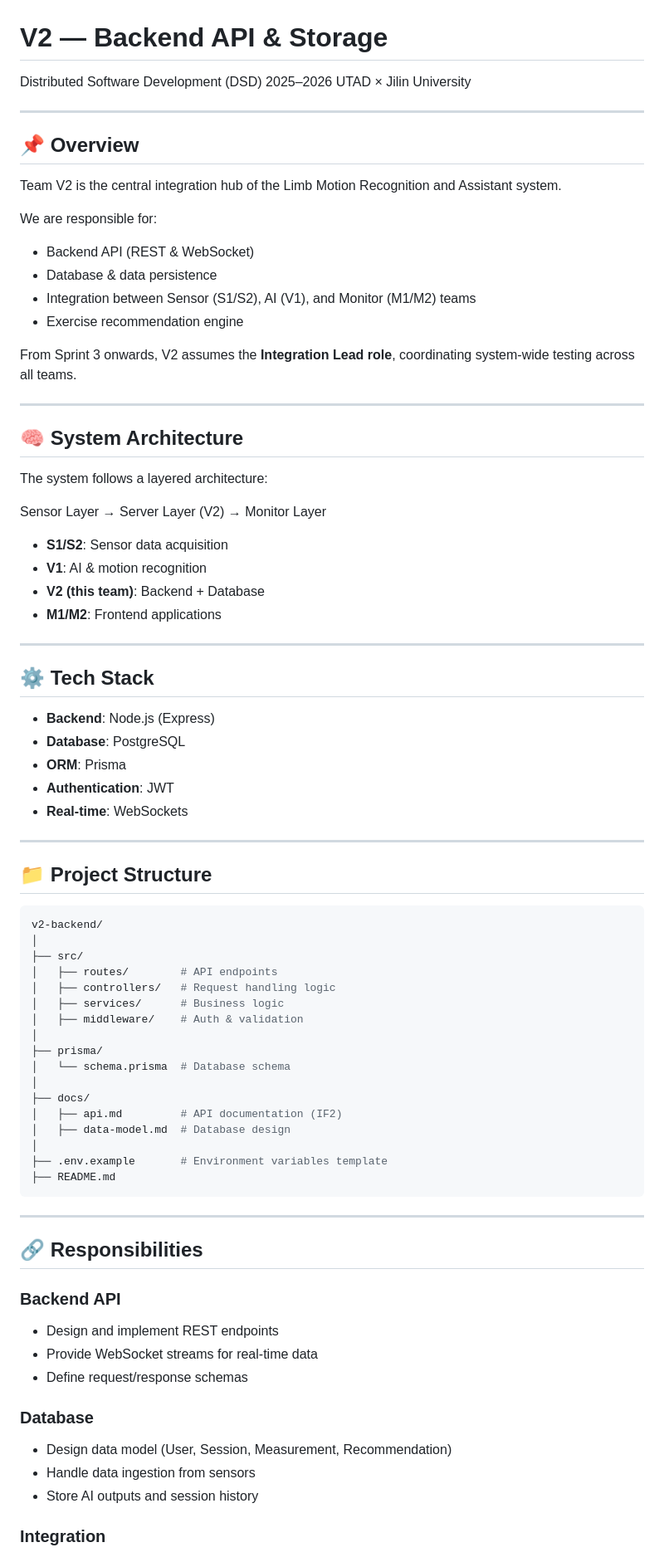
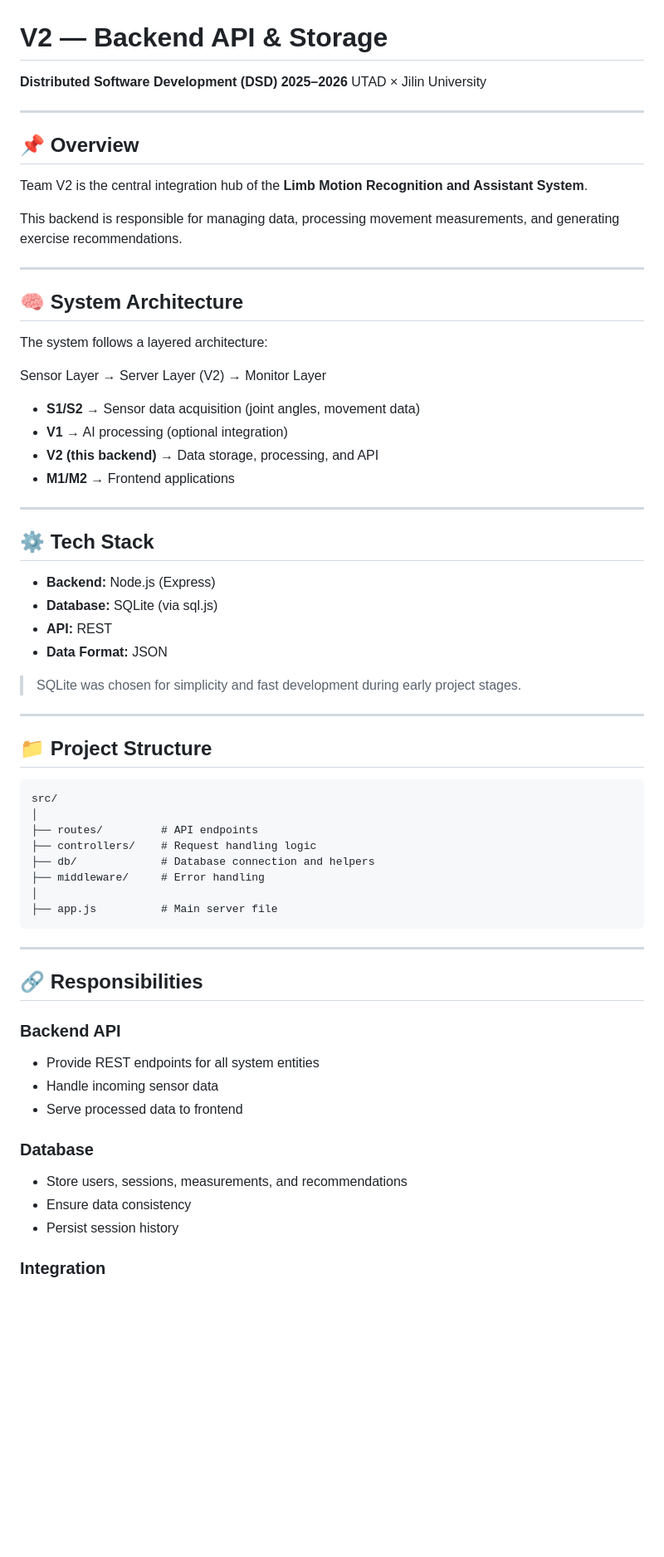
Before and after one commit to smonizzzz/dsd2026-teamv2, a Markdown page: README.md, the part around one of its changes. Shown at 83% size. Drawn GitHub-style; blank space fills up the shorter version.

Commit message:
Improve README formatting and content clarity
Enhanced formatting and clarified project details in README.

````diff
--- a/README.md
+++ b/README.md
@@ -1,22 +1,15 @@
 # V2 — Backend API & Storage
 
-Distributed Software Development (DSD) 2025–2026
+**Distributed Software Development (DSD) 2025–2026**
 UTAD × Jilin University
 
 ---
 
 ## 📌 Overview
 
-Team V2 is the central integration hub of the Limb Motion Recognition and Assistant system.
+Team V2 is the central integration hub of the **Limb Motion Recognition and Assistant System**.
 
-We are responsible for:
-
-* Backend API (REST & WebSocket)
-* Database & data persistence
-* Integration between Sensor (S1/S2), AI (V1), and Monitor (M1/M2) teams
-* Exercise recommendation engine
-
-From Sprint 3 onwards, V2 assumes the **Integration Lead role**, coordinating system-wide testing across all teams.
+This backend is responsible for managing data, processing movement measurements, and generating exercise recommendations.
 
 ---
 
@@ -26,43 +19,35 @@ The system follows a layered architecture:
 
 Sensor Layer → Server Layer (V2) → Monitor Layer
 
-* **S1/S2**: Sensor data acquisition
-* **V1**: AI & motion recognition
-* **V2 (this team)**: Backend + Database
-* **M1/M2**: Frontend applications
+* **S1/S2** → Sensor data acquisition (joint angles, movement data)
+* **V1** → AI processing (optional integration)
+* **V2 (this backend)** → Data storage, processing, and API
+* **M1/M2** → Frontend applications
 
 ---
 
 ## ⚙️ Tech Stack
 
-* **Backend**: Node.js (Express)
-* **Database**: PostgreSQL
-* **ORM**: Prisma
-* **Authentication**: JWT
-* **Real-time**: WebSockets
+* **Backend:** Node.js (Express)
+* **Database:** SQLite (via sql.js)
+* **API:** REST
+* **Data Format:** JSON
+
+> SQLite was chosen for simplicity and fast development during early project stages.
 
 ---
 
 ## 📁 Project Structure
 
-```bash
-v2-backend/
+```
+src/
 │
-├── src/
-│   ├── routes/        # API endpoints
-│   ├── controllers/   # Request handling logic
-│   ├── services/      # Business logic
-│   ├── middleware/    # Auth & validation
+├── routes/         # API endpoints
+├── controllers/    # Request handling logic
+├── db/             # Database connection and helpers
+├── middleware/     # Error handling
 │
-├── prisma/
-│   └── schema.prisma  # Database schema
-│
-├── docs/
-│   ├── api.md         # API documentation (IF2)
-│   ├── data-model.md  # Database design
-│
-├── .env.example       # Environment variables template
-├── README.md
+├── app.js          # Main server file
 ```
 
 ---
@@ -71,15 +56,15 @@ v2-backend/
 
 ### Backend API
 
-* Design and implement REST endpoints
-* Provide WebSocket streams for real-time data
-* Define request/response schemas
+* Provide REST endpoints for all system entities
+* Handle incoming sensor data
+* Serve processed data to frontend
 
 ### Database
 
-* Design data model (User, Session, Measurement, Recommendation)
-* Handle data ingestion from sensors
-* Store AI outputs and session history
+* Store users, sessions, measurements, and recommendations
+* Ensure data consistency
+* Persist session history
 
 ### Integration
 
````
Also changed, not shown: other parts of README.md (+99 -65 lines).
